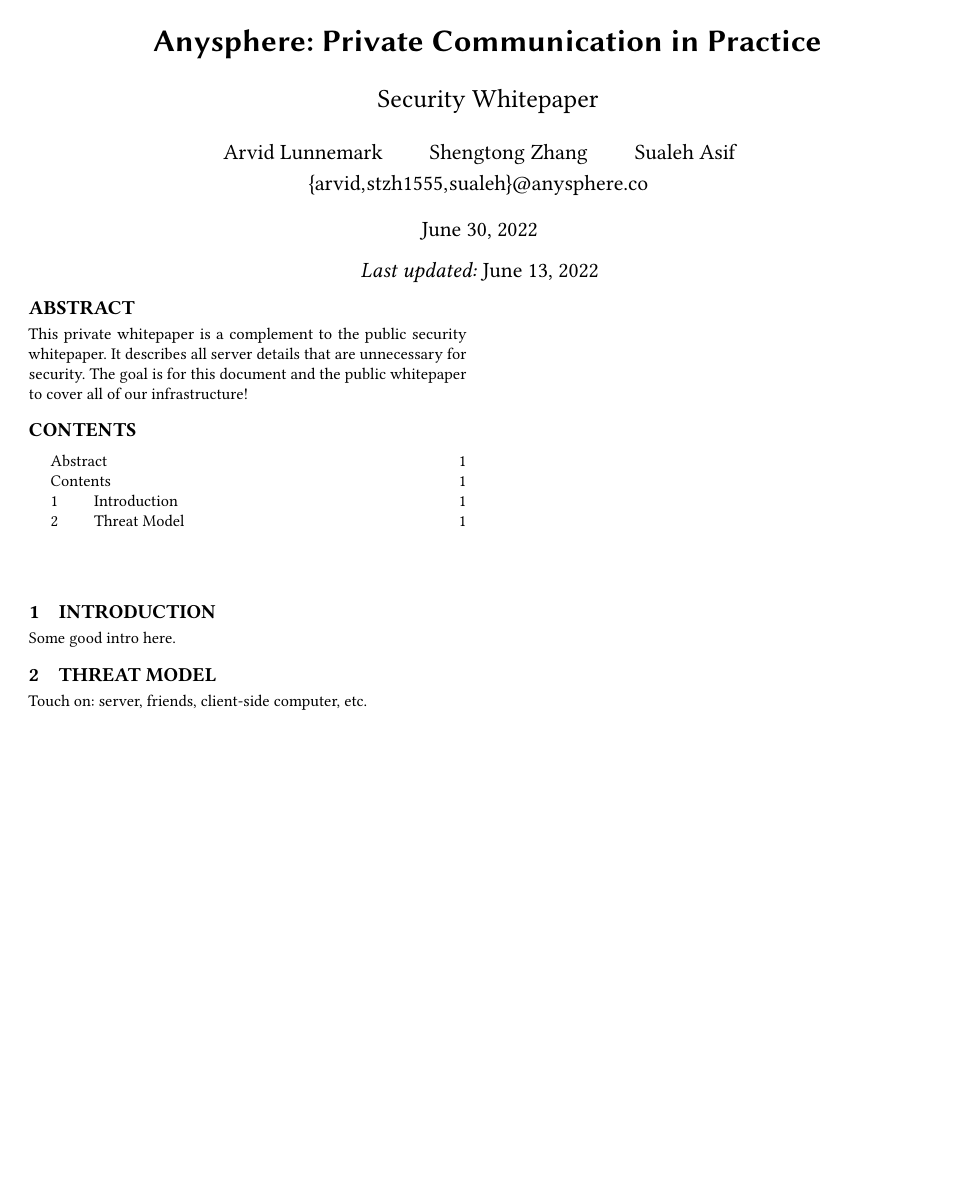
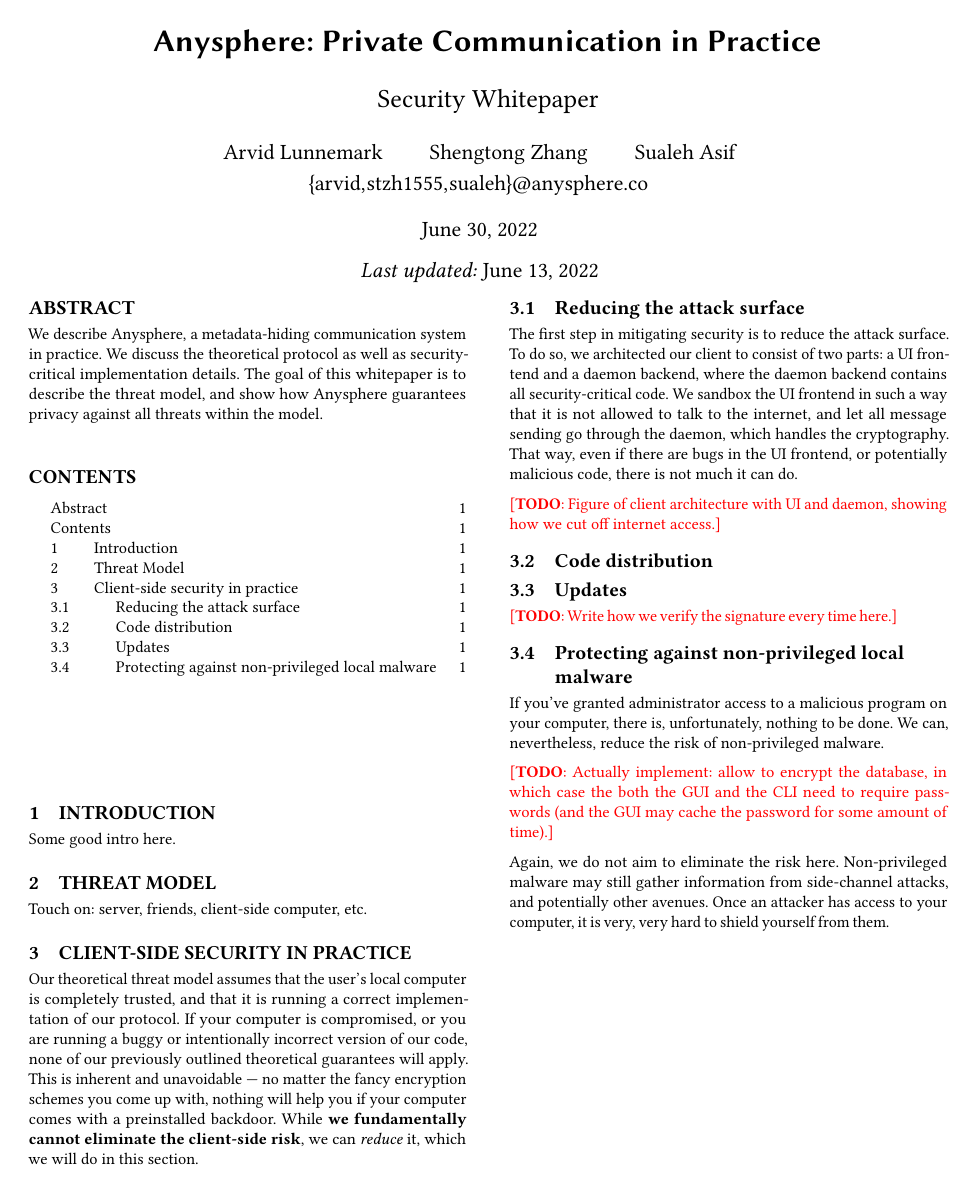
Before and after one commit to anysphere/whitepaper, a LaTeX paper (main.tex, which reads practicalsecurity.tex): the whole page. The pictures show the PDF file main.pdf that the author committed with the source.

Commit message:
add practical security sectin

```diff
--- /dev/null
+++ b/practicalsecurity.tex
@@ -0,0 +1,25 @@
+\section{Client-side security in practice}
+
+Our theoretical threat model assumes that the user's local computer is completely trusted, and that it is running a correct implementation of our protocol. If your computer is compromised, or you are running a buggy or intentionally incorrect version of our code, none of our previously outlined theoretical guarantees will apply. This is inherent and unavoidable — no matter the fancy encryption schemes you come up with, nothing will help you if your computer comes with a preinstalled backdoor. While \textbf{we fundamentally cannot eliminate the client-side risk}, we can \textit{reduce} it, which we will do in this section.
+
+\subsection{Reducing the attack surface}
+
+The first step in mitigating security is to reduce the attack surface. To do so, we architected our client to consist of two parts: a UI frontend and a daemon backend, where the daemon backend contains all security-critical code. We sandbox the UI frontend in such a way that it is not allowed to talk to the internet, and let all message sending go through the daemon, which handles the cryptography. That way, even if there are bugs in the UI frontend, or potentially malicious code, there is not much it can do.
+
+\todo{Figure of client architecture with UI and daemon, showing how we cut off internet access.}
+
+\subsection{Code distribution}
+
+
+
+\subsection{Updates}
+
+\todo{Write how we verify the signature every time here.}
+
+\subsection{Protecting against non-privileged local malware}
+
+If you've granted administrator access to a malicious program on your computer, there is, unfortunately, nothing to be done. We can, nevertheless, reduce the risk of non-privileged malware.
+
+\todo{Actually implement: allow to encrypt the database, in which case the both the GUI and the CLI need to require passwords (and the GUI may cache the password for some amount of time).}
+
+Again, we do not aim to eliminate the risk here. Non-privileged malware may still gather information from side-channel attacks, and potentially other avenues. Once an attacker has access to your computer, it is very, very hard to shield yourself from them.
```
Also changed, not shown: main.tex (+1 -0 lines), main.pdf.
